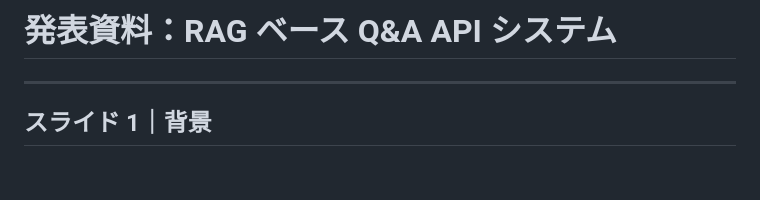
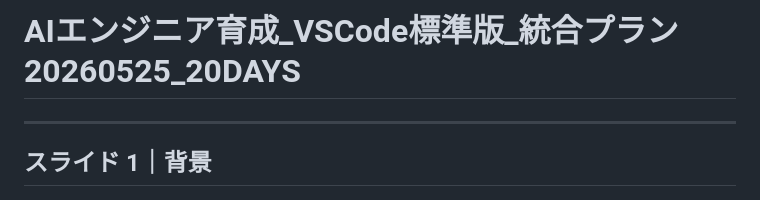
Before and after one commit to shigi4git-hub/ai-vscode, a Markdown page: docs/presentation.md, the part around the change. Drawn GitHub-style; blank space fills up the shorter version.

Commit message:
Day20: README刷新・デモシナリオ・説明資料作成‐再修正

```diff
--- a/docs/presentation.md
+++ b/docs/presentation.md
@@ -1,4 +1,4 @@
-# 発表資料：RAG ベース Q&A API システム
+# AIエンジニア育成_VSCode標準版_統合プラン20260525_20DAYS
 
 
 ---
```
